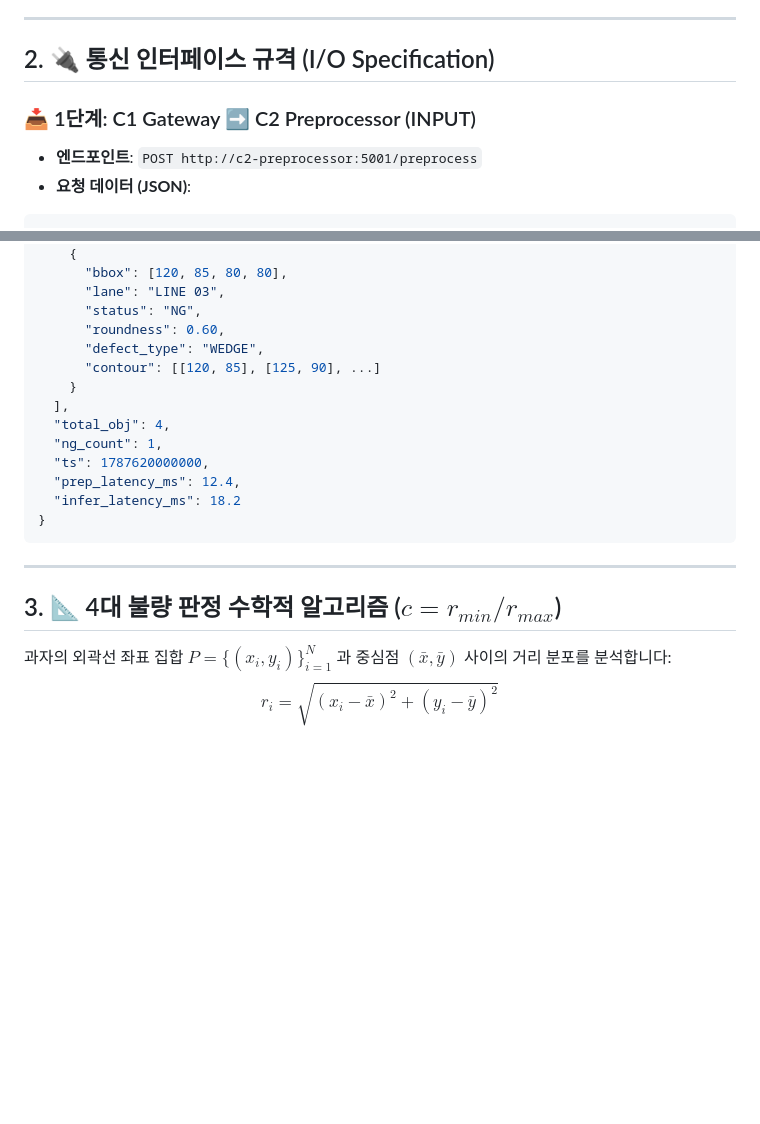
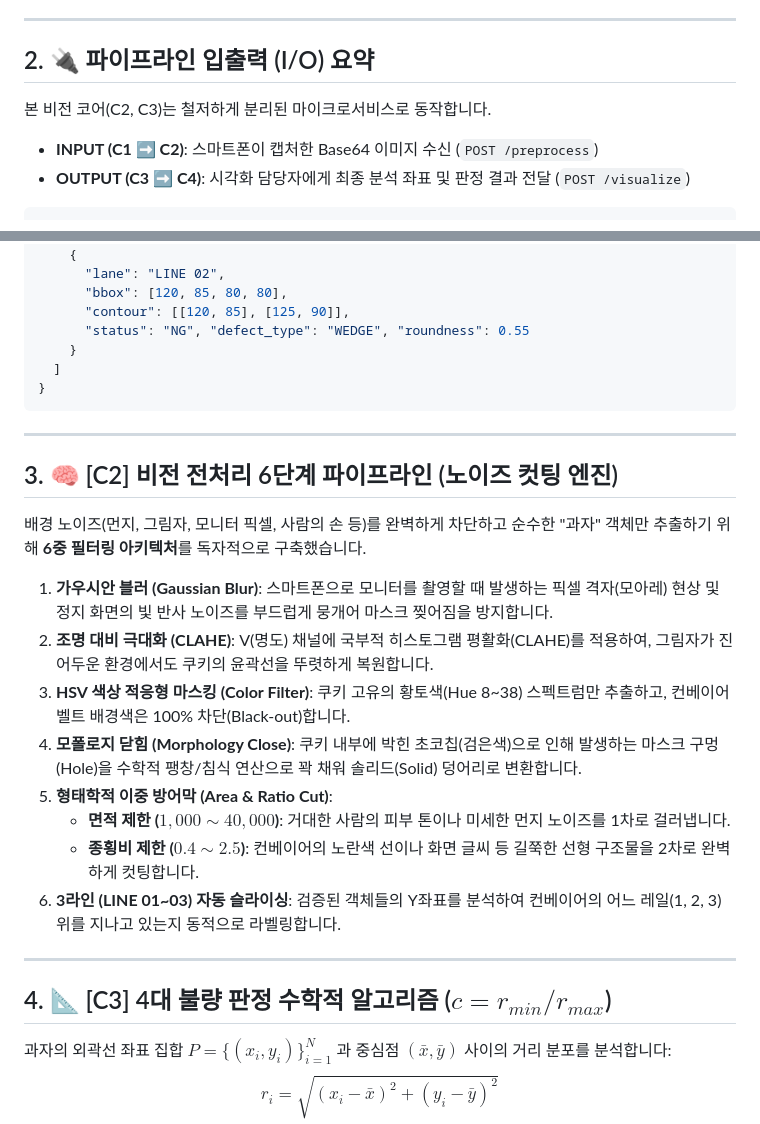
Before and after one commit to SeunghoSong/Cookie_Factory, a Markdown page: MY_PART_C2_C3_VISION_AI.md, 2 parts joined by grey strips. GitHub-like rendering; blank space fills up the shorter version.

````diff
--- a/MY_PART_C2_C3_VISION_AI.md
+++ b/MY_PART_C2_C3_VISION_AI.md
@@ -17,10 +17,10 @@
 
 ---
 
-## 2. 🔌 통신 인터페이스 규격 (I/O Specification)
+## 2. 🔌 파이프라인 입출력 (I/O) 요약
 
-### 📥 1단계: C1 Gateway ➡️ C2 Preprocessor (INPUT)
-* **엔드포인트**: `POST http://c2-preprocessor:5001/preprocess`
-* **요청 데이터 (JSON)**:
+본 비전 코어(C2, C3)는 철저하게 분리된 마이크로서비스로 동작합니다.
+- **INPUT (C1 ➡️ C2)**: 스마트폰이 캡처한 Base64 이미지 수신 (`POST /preprocess`)
+- **OUTPUT (C3 ➡️ C4)**: 시각화 담당자에게 최종 분석 좌표 및 판정 결과 전달 (`POST /visualize`)
 ```json
 {
@@ -58,24 +28,32 @@
   "objects": [
     {
+      "lane": "LINE 02",
       "bbox": [120, 85, 80, 80],
-      "lane": "LINE 03",
-      "status": "NG",
-      "roundness": 0.60,
-      "defect_type": "WEDGE",
-      "contour": [[120, 85], [125, 90], ...]
+      "contour": [[120, 85], [125, 90]],
+      "status": "NG", "defect_type": "WEDGE", "roundness": 0.55
     }
-  ],
-  "total_obj": 4,
-  "ng_count": 1,
-  "ts": 1787620000000,
-  "prep_latency_ms": 12.4,
-  "infer_latency_ms": 18.2
+  ]
 }
 ```
 
 ---
 
-## 3. 📐 4대 불량 판정 수학적 알고리즘 ($c = r_{min} / r_{max}$)
+## 3. 🧠 [C2] 비전 전처리 6단계 파이프라인 (노이즈 컷팅 엔진)
+
+배경 노이즈(먼지, 그림자, 모니터 픽셀, 사람의 손 등)를 완벽하게 차단하고 순수한 "과자" 객체만 추출하기 위해 **6중 필터링 아키텍처**를 독자적으로 구축했습니다.
+
+1. **가우시안 블러 (Gaussian Blur)**: 스마트폰으로 모니터를 촬영할 때 발생하는 픽셀 격자(모아레) 현상 및 정지 화면의 빛 반사 노이즈를 부드럽게 뭉개어 마스크 찢어짐을 방지합니다.
+2. **조명 대비 극대화 (CLAHE)**: V(명도) 채널에 국부적 히스토그램 평활화(CLAHE)를 적용하여, 그림자가 진 어두운 환경에서도 쿠키의 윤곽선을 뚜렷하게 복원합니다.
+3. **HSV 색상 적응형 마스킹 (Color Filter)**: 쿠키 고유의 황토색(Hue 8~38) 스펙트럼만 추출하고, 컨베이어 벨트 배경색은 100% 차단(Black-out)합니다.
+4. **모폴로지 닫힘 (Morphology Close)**: 쿠키 내부에 박힌 초코칩(검은색)으로 인해 발생하는 마스크 구멍(Hole)을 수학적 팽창/침식 연산으로 꽉 채워 솔리드(Solid) 덩어리로 변환합니다.
+5. **형태학적 이중 방어막 (Area & Ratio Cut)**:
+   - **면적 제한 ($1,000 \sim 40,000$)**: 거대한 사람의 피부 톤이나 미세한 먼지 노이즈를 1차로 걸러냅니다.
+   - **종횡비 제한 ($0.4 \sim 2.5$)**: 컨베이어의 노란색 선이나 화면 글씨 등 길쭉한 선형 구조물을 2차로 완벽하게 컷팅합니다.
+6. **3라인 (LINE 01~03) 자동 슬라이싱**: 검증된 객체들의 Y좌표를 분석하여 컨베이어의 어느 레일(1, 2, 3) 위를 지나고 있는지 동적으로 라벨링합니다.
+
+---
+
+## 4. 📐 [C3] 4대 불량 판정 수학적 알고리즘 ($c = r_{min} / r_{max}$)
 
 과자의 외곽선 좌표 집합 $P = \{(x_i, y_i)\}_{i=1}^N$ 과 중심점 $(\bar{x}, \bar{y})$ 사이의 거리 분포를 분석합니다:
 $$r_i = \sqrt{(x_i - \bar{x})^2 + (y_i - \bar{y})^2}$$
````
Also changed, not shown: other parts of MY_PART_C2_C3_VISION_AI.md (+1 -31 lines).
